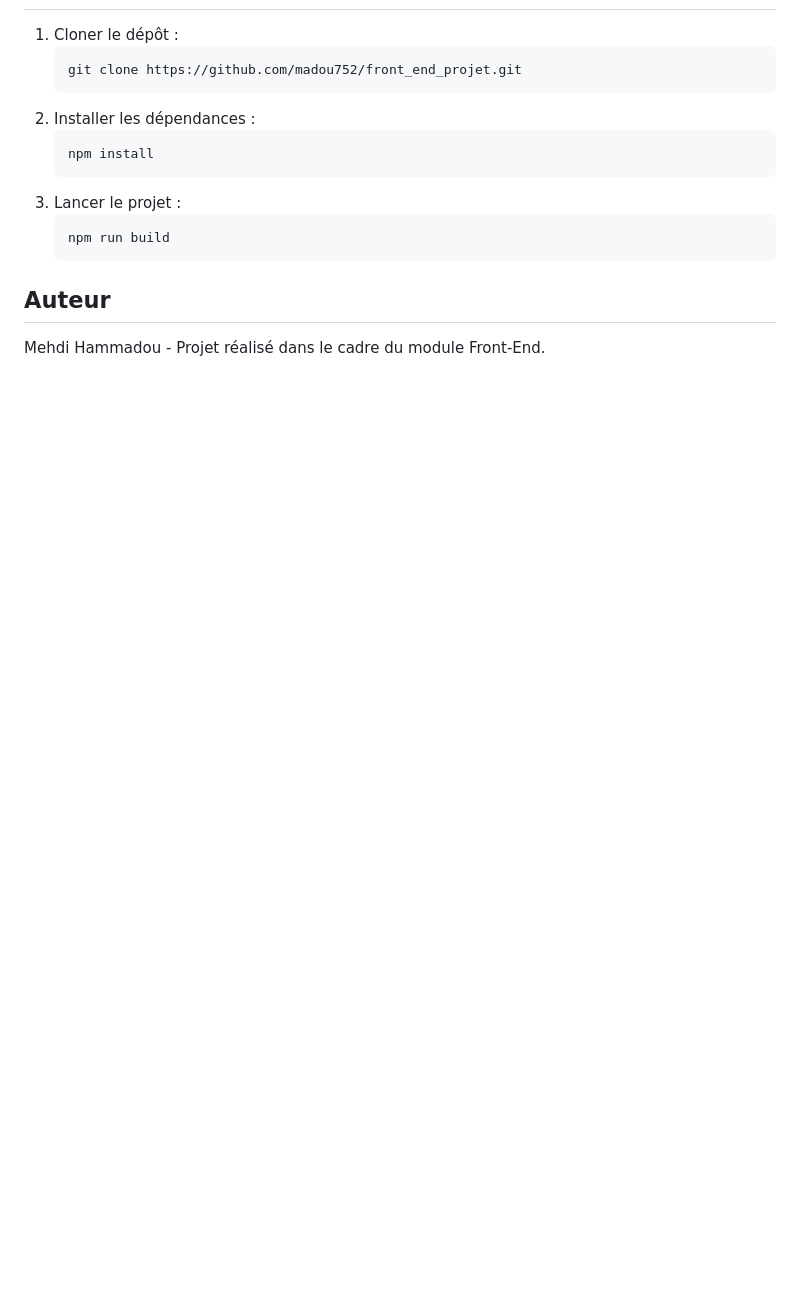
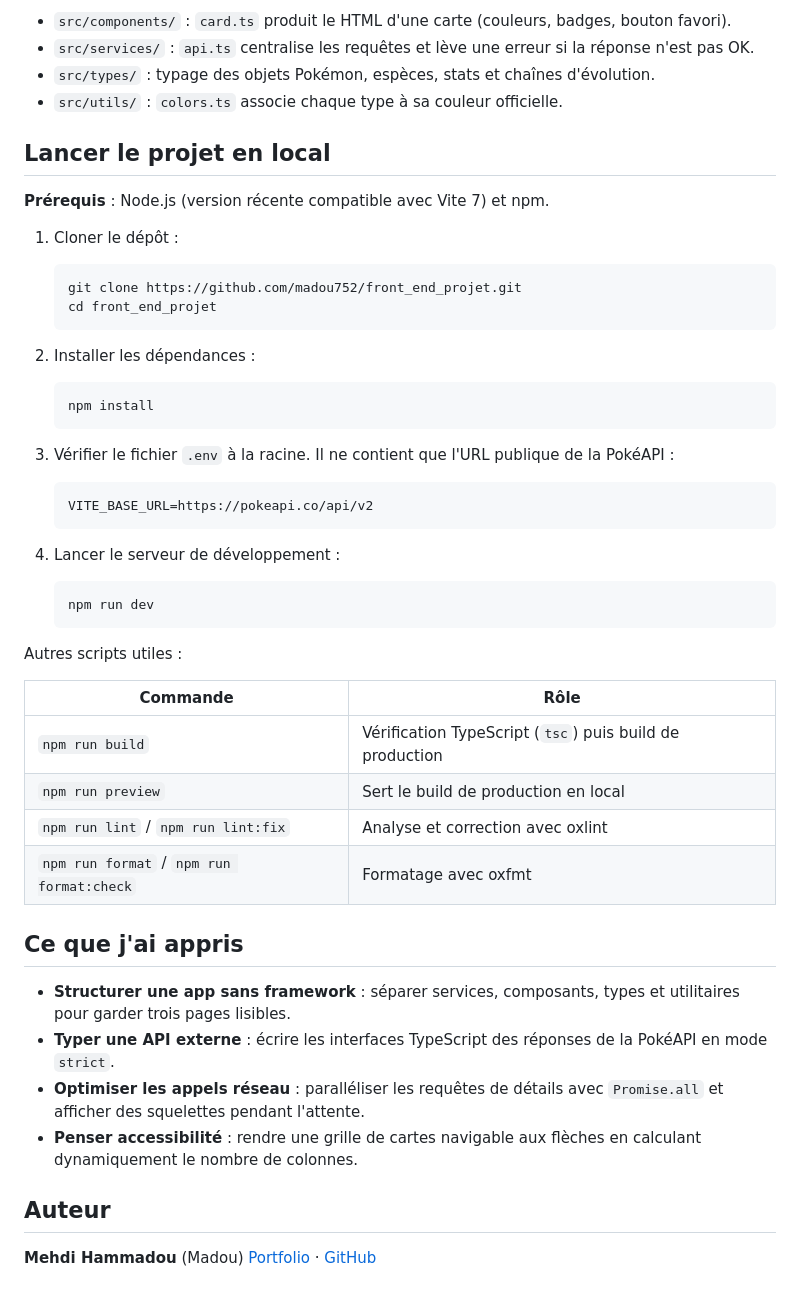
Before and after one commit to madou752/front_end_projet, a Markdown page: README.md, the part around the change printed below. Drawn GitHub-style; blank space fills up the shorter version.

````diff
--- a/README.md
+++ b/README.md
@@ -32,16 +65,54 @@ Pokédoums est une application web moderne construite avec **TypeScript** et **V
+- `src/components/` : `card.ts` produit le HTML d'une carte (couleurs, badges, bouton favori).
+- `src/services/` : `api.ts` centralise les requêtes et lève une erreur si la réponse n'est pas OK.
+- `src/types/` : typage des objets Pokémon, espèces, stats et chaînes d'évolution.
+- `src/utils/` : `colors.ts` associe chaque type à sa couleur officielle.
+
+## Lancer le projet en local
+
+**Prérequis** : Node.js (version récente compatible avec Vite 7) et npm.
 
 1. Cloner le dépôt :
+
    ```bash
    git clone https://github.com/madou752/front_end_projet.git
+   cd front_end_projet
    ```
+
 2. Installer les dépendances :
-    ```bash
-    npm install
-    ```
-3. Lancer le projet :
-    ```bash
-    npm run build
-    ```
+
+   ```bash
+   npm install
+   ```
+
+3. Vérifier le fichier `.env` à la racine. Il ne contient que l'URL publique de la PokéAPI :
+
+   ```env
+   VITE_BASE_URL=https://pokeapi.co/api/v2
+   ```
+
+4. Lancer le serveur de développement :
+
+   ```bash
+   npm run dev
+   ```
+
+Autres scripts utiles :
+
+| Commande | Rôle |
+| --- | --- |
+| `npm run build` | Vérification TypeScript (`tsc`) puis build de production |
+| `npm run preview` | Sert le build de production en local |
+| `npm run lint` / `npm run lint:fix` | Analyse et correction avec oxlint |
+| `npm run format` / `npm run format:check` | Formatage avec oxfmt |
+
+## Ce que j'ai appris
+
+- **Structurer une app sans framework** : séparer services, composants, types et utilitaires pour garder trois pages lisibles.
+- **Typer une API externe** : écrire les interfaces TypeScript des réponses de la PokéAPI en mode `strict`.
+- **Optimiser les appels réseau** : paralléliser les requêtes de détails avec `Promise.all` et afficher des squelettes pendant l'attente.
+- **Penser accessibilité** : rendre une grille de cartes navigable aux flèches en calculant dynamiquement le nombre de colonnes.
 
 ## Auteur
-Mehdi Hammadou - Projet réalisé dans le cadre du module Front-End.
+
+**Mehdi Hammadou** (Madou)
+[Portfolio](https://portfoliohammadoumehdi.vercel.app/) · [GitHub](https://github.com/madou752)
````
Also changed, not shown: other parts of README.md (+56 -23 lines), docs/preview.png (added).
